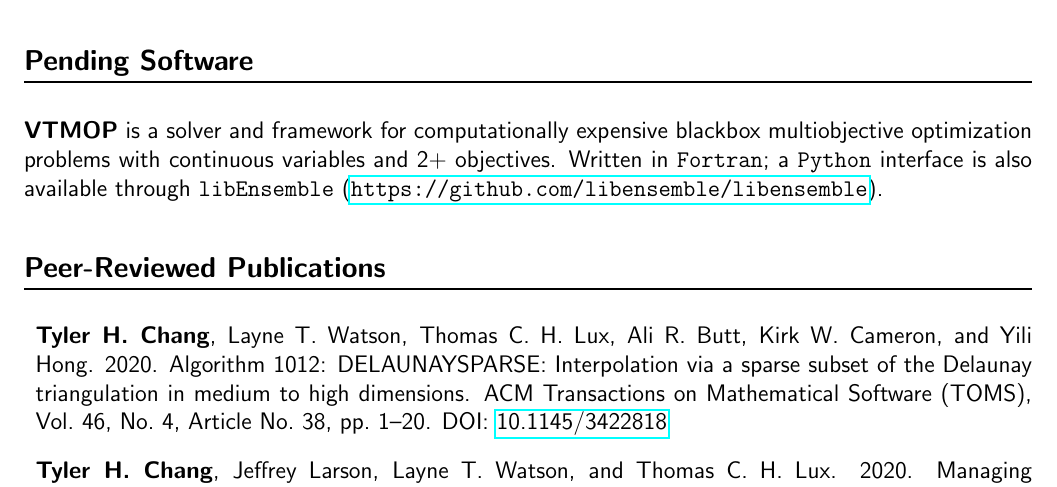
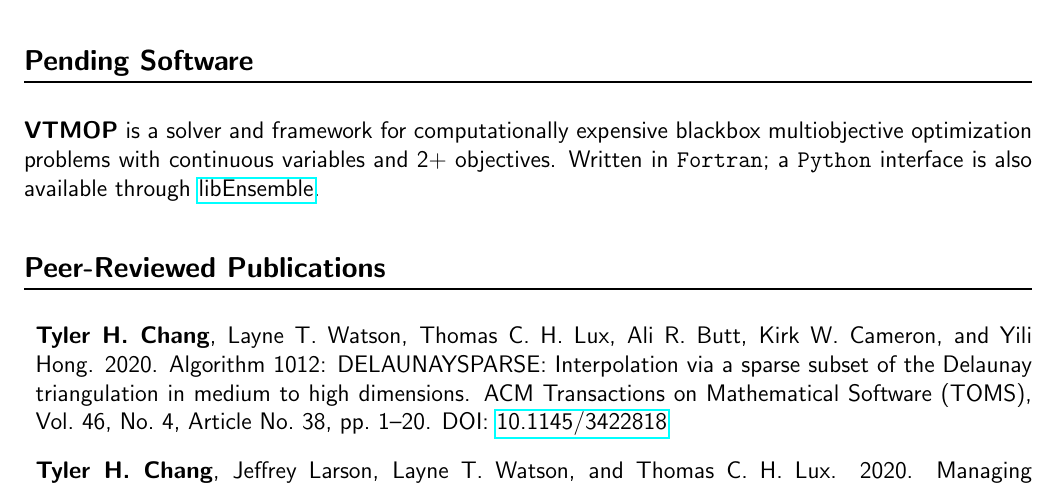
Before and after one commit to thchang/cv, a LaTeX CV (fullcv.tex): part of page 2 of 5, cut so that both start at the same text. Compiled offline with pdfLaTeX.

Commit message:
updated links

```diff
--- a/fullcv.tex
+++ b/fullcv.tex
@@ -180,7 +180,8 @@ Download: \url{https://github.com/tchlux/qaml}.
 expensive blackbox multiobjective optimization problems with continuous
 variables and 2+ objectives.
 Written in \texttt{Fortran}; a \texttt{Python} interface is also available
-through \texttt{libEnsemble} (\url{https://github.com/libensemble/libensemble}).
+through
+\href{https://github.com/Libensemble/libensemble/blob/master/libensemble/gen_funcs/vtmop.py}{libEnsemble}.
 
 \nocitepubs{*}
 \nociteinps{*}
```
Also changed, not shown: shortcv.tex (+2 -1 lines).
